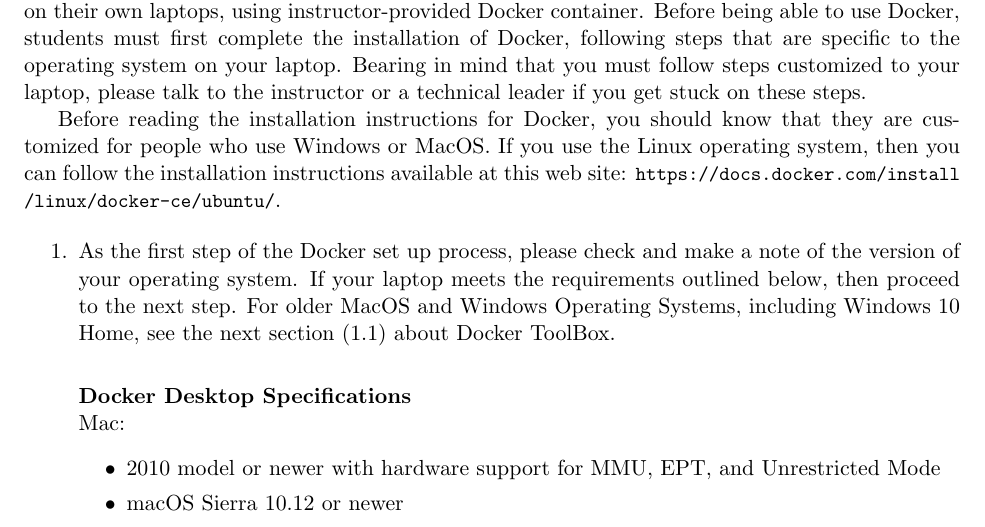
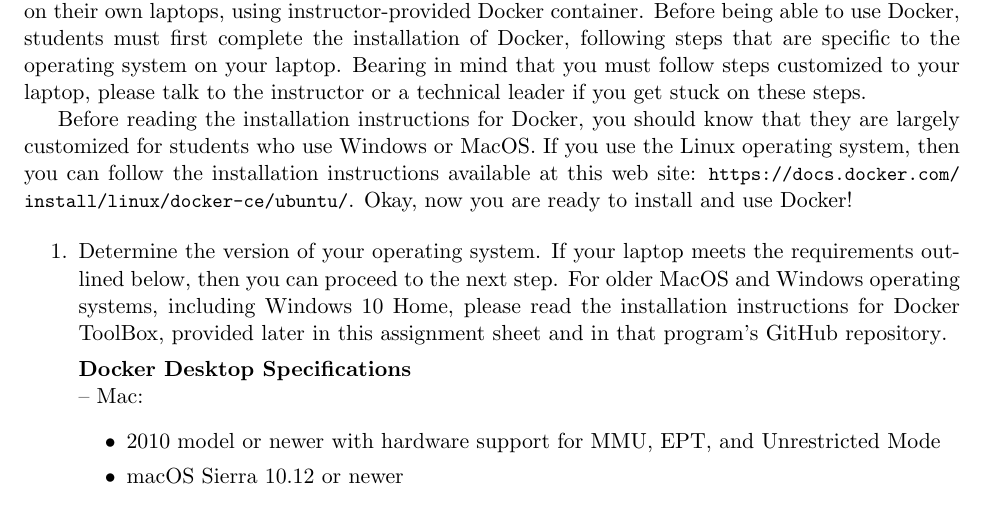
Before and after one commit to Allegheny-Computer-Science-101-F2019/cs101-F2019-sheets, a LaTeX document (practical01/cs101F2019_practical01.tex): part of page 3 of 5, cut so that both start at the same text. Compiled offline with pdfLaTeX.

Commit message:
Modify the docker requirements in the cs101F2019_practical01.

```diff
--- a/practical01/cs101F2019_practical01.tex
+++ b/practical01/cs101F2019_practical01.tex
@@ -294,20 +294,23 @@ please talk to the instructor or a technical leader if you get stuck on these
 steps.
 
 Before reading the installation instructions for Docker, you should know that
-they are customized for people who use Windows or MacOS. If you use the Linux
-operating system, then you can follow the installation instructions available at
-this web site: \url{https://docs.docker.com/install/linux/docker-ce/ubuntu/}.
+they are largely customized for students who use Windows or MacOS. If you use
+the Linux operating system, then you can follow the installation instructions
+available at this web site:
+\url{https://docs.docker.com/install/linux/docker-ce/ubuntu/}. Okay, now you are
+ready to install and use Docker!
 
 \begin{enumerate}
 
-    \item As the first step of the Docker set up process, please check and make
-      a note of the version of your operating system. If your laptop meets the
-      requirements outlined below, then proceed to the next step. For older
-      MacOS and Windows Operating Systems, including Windows 10 Home, see the
-      next section (1.1) about Docker ToolBox. \\
+    \item Determine the version of your operating system. If your laptop meets
+      the requirements outlined below, then you can proceed to the next step.
+      For older MacOS and Windows operating systems, including Windows 10 Home,
+      please read the installation instructions for Docker ToolBox, provided
+      later in this assignment sheet and in that program's \mbox{GitHub
+      repository}.
 
       \textbf{Docker Desktop Specifications} \\
- Mac:
+      -- Mac:
       \begin{itemize}
         \item 2010 model or newer with hardware support for MMU, EPT, and Unrestricted Mode
         \item macOS Sierra 10.12 or newer
```
Also changed, not shown: practical01/cs101F2019_practical01.tex (4 more changed lines). Lines whose indentation alone changed are shown as unchanged.
